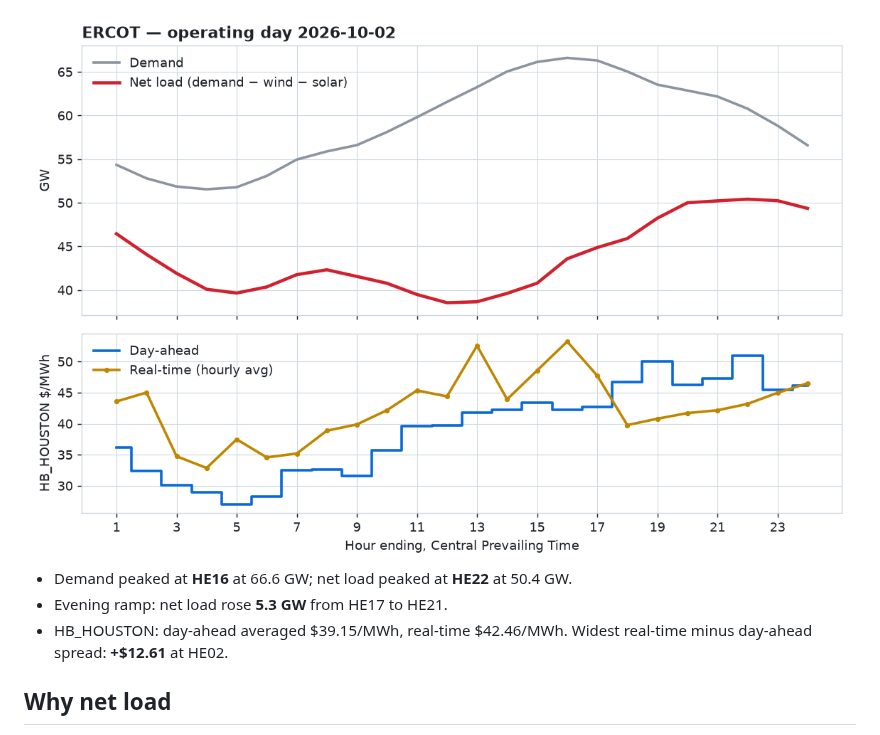
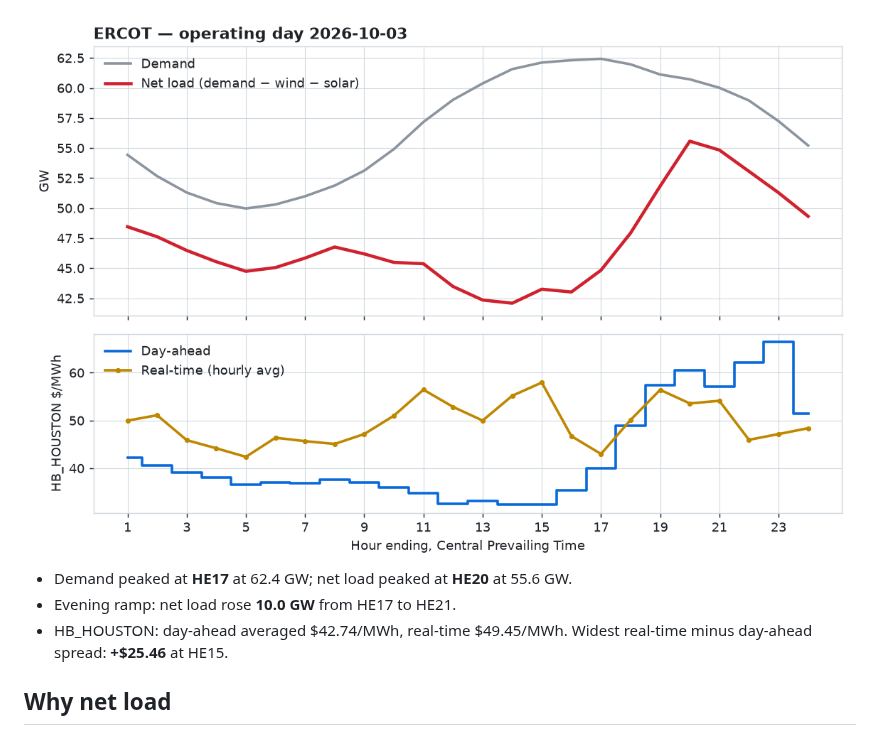
Before and after one commit to arturbagmanov/ercot-daily, a Markdown page: README.md, the part around one of its changes. Rendered like a GitHub page; pictures changed too: reports/latest-light.png.

Commit message:
Recap for operating day 2026-10-03

```diff
--- a/README.md
+++ b/README.md
@@ -13,9 +13,9 @@ wind and solar), and the day-ahead versus real-time price at the Houston hub.
   <img alt="Yesterday's ERCOT demand, net load and Houston hub prices" src="reports/latest-light.png">
 </picture>
 
-- Demand peaked at **HE16** at 66.6 GW; net load peaked at **HE22** at 50.4 GW.
-- Evening ramp: net load rose **5.3 GW** from HE17 to HE21.
-- HB_HOUSTON: day-ahead averaged \$39.15/MWh, real-time \$42.46/MWh. Widest real-time minus day-ahead spread: **+\$12.61** at HE02.
+- Demand peaked at **HE17** at 62.4 GW; net load peaked at **HE20** at 55.6 GW.
+- Evening ramp: net load rose **10.0 GW** from HE17 to HE21.
+- HB_HOUSTON: day-ahead averaged \$42.74/MWh, real-time \$49.45/MWh. Widest real-time minus day-ahead spread: **+\$25.46** at HE15.
 <!-- RECAP:END -->
 
 ## Why net load
```
Also changed, not shown: other parts of README.md (+1 -1 lines), reports/latest-dark.png, 1 other file.
